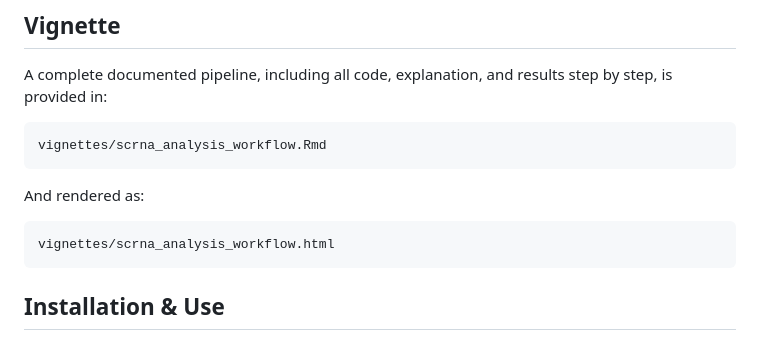
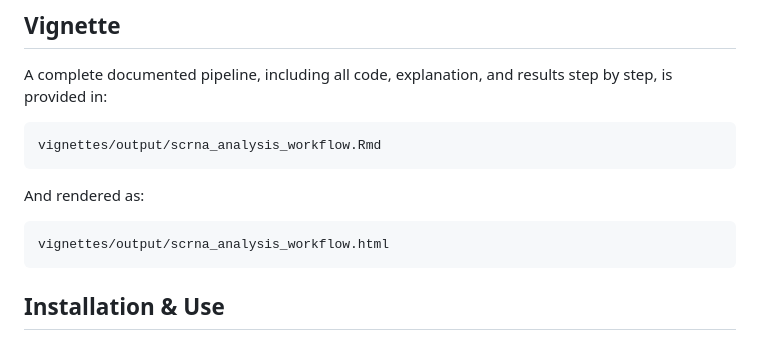
Before and after one commit to gentilegiorgia01/scRNAseqTools, a Markdown page: README.md, the part around the change. Rendered like a GitHub page.

````diff
--- a/README.md
+++ b/README.md
@@ -167,11 +167,11 @@ Based on marker gene expression, cluster structure and annotations.
 ## Vignette
 A complete documented pipeline, including all code, explanation, and results step by step, is provided in:
 ```r
-vignettes/scrna_analysis_workflow.Rmd
+vignettes/output/scrna_analysis_workflow.Rmd
 ```
 And rendered as:
 ```r
-vignettes/scrna_analysis_workflow.html
+vignettes/output/scrna_analysis_workflow.html
 ```
 
 ## Installation & Use
````
